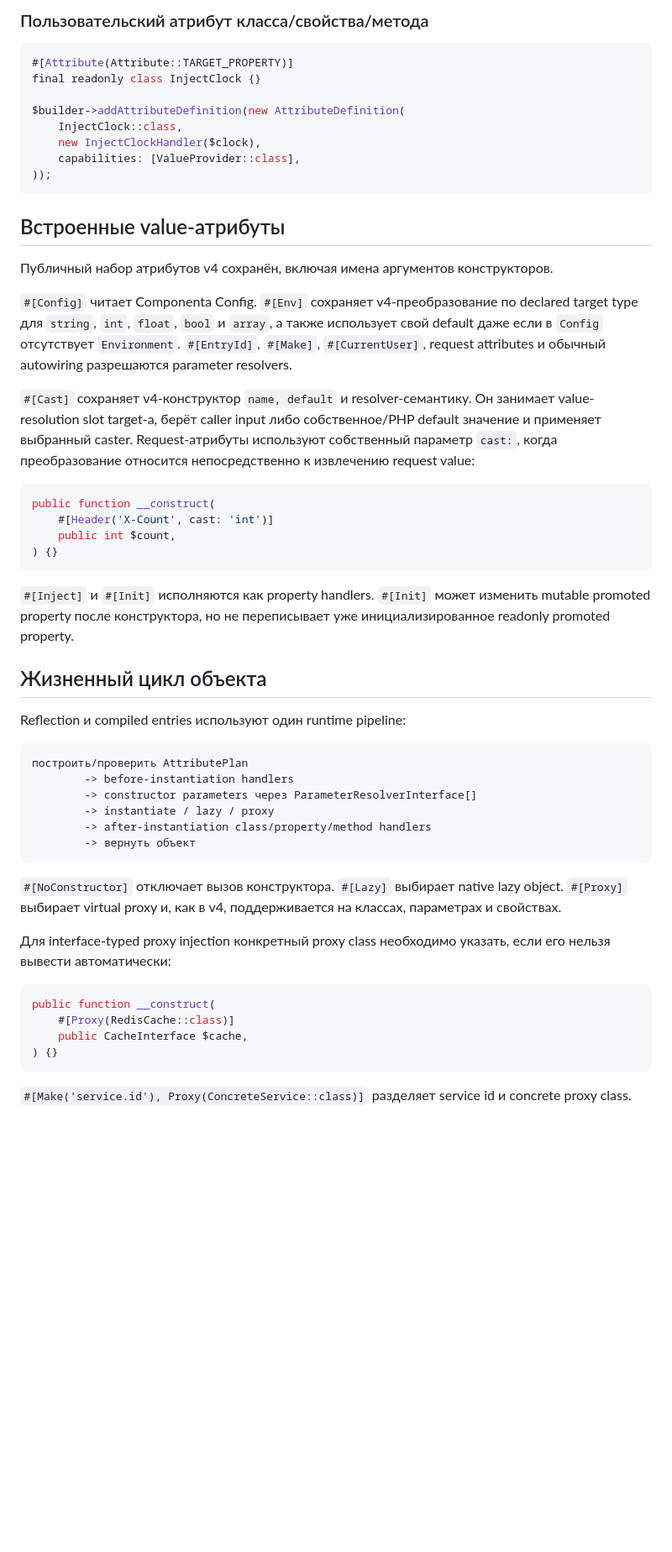
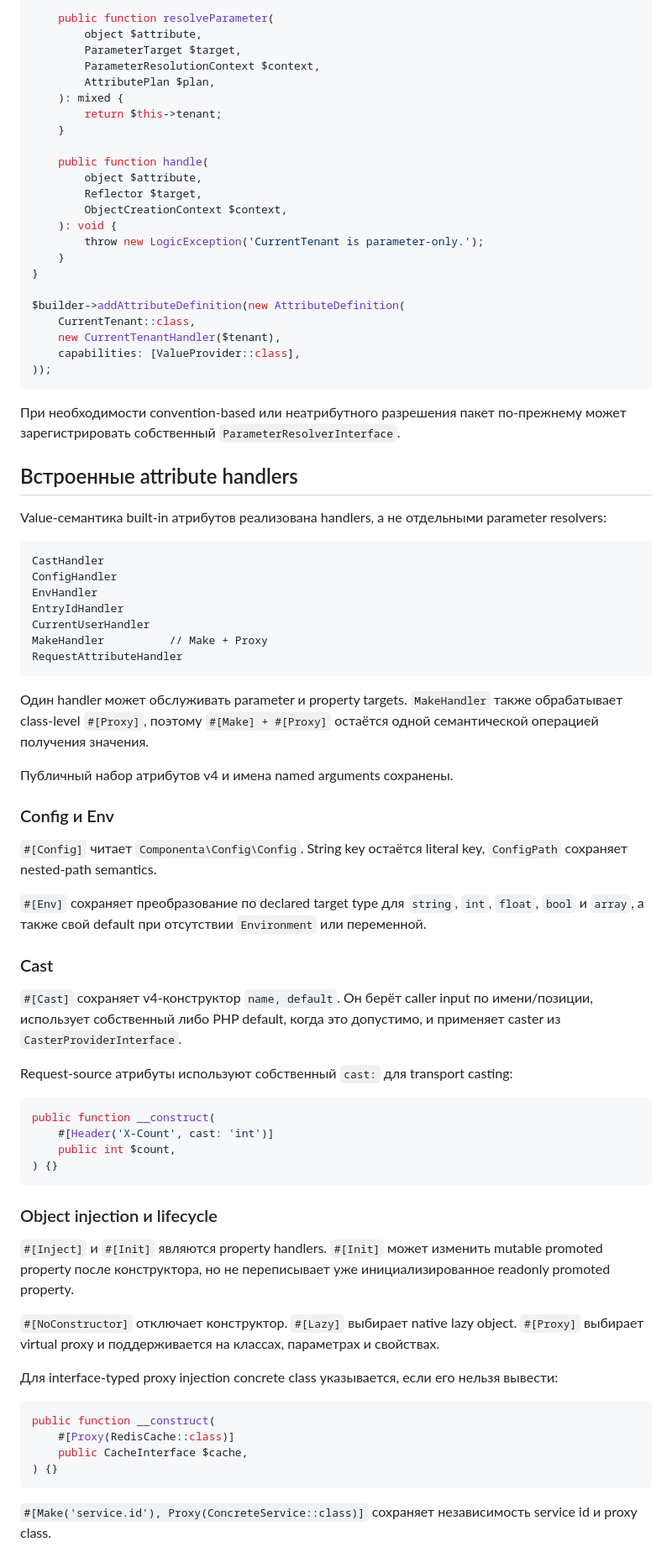
Before and after one commit to componenta/di, a Markdown page: README.ru.md, the part around one of its changes. Shown at 84% size. Drawn GitHub-style; blank space fills up the shorter version.

Commit message:
Document unified parameter attribute resolution in Russian

````diff
--- a/README.ru.md
+++ b/README.ru.md
@@ -150,24 +179,60 @@ $builder
 
-### Пользовательский атрибут класса/свойства/метода
+    public function resolveParameter(
+        object $attribute,
+        ParameterTarget $target,
+        ParameterResolutionContext $context,
+        AttributePlan $plan,
+    ): mixed {
+        return $this->tenant;
+    }
 
-```php
-#[Attribute(Attribute::TARGET_PROPERTY)]
-final readonly class InjectClock {}
+    public function handle(
+        object $attribute,
+        Reflector $target,
+        ObjectCreationContext $context,
+    ): void {
+        throw new LogicException('CurrentTenant is parameter-only.');
+    }
+}
 
 $builder->addAttributeDefinition(new AttributeDefinition(
-    InjectClock::class,
-    new InjectClockHandler($clock),
+    CurrentTenant::class,
+    new CurrentTenantHandler($tenant),
     capabilities: [ValueProvider::class],
 ));
 ```
 
-## Встроенные value-атрибуты
+При необходимости convention-based или неатрибутного разрешения пакет по-прежнему может зарегистрировать собственный `ParameterResolverInterface`.
 
-Публичный набор атрибутов v4 сохранён, включая имена аргументов конструкторов.
+## Встроенные attribute handlers
 
-`#[Config]` читает Componenta Config. `#[Env]` сохраняет v4-преобразование по declared target type для `string`, `int`, `float`, `bool` и `array`, а также использует свой default даже если в `Config` отсутствует `Environment`. `#[EntryId]`, `#[Make]`, `#[CurrentUser]`, request attributes и обычный autowiring разрешаются parameter resolvers.
+Value-семантика built-in атрибутов реализована handlers, а не отдельными parameter resolvers:
 
-`#[Cast]` сохраняет v4-конструктор `name, default` и resolver-семантику. Он занимает value-resolution slot target-а, берёт caller input либо собственное/PHP default значение и применяет выбранный caster. Request-атрибуты используют собственный параметр `cast:`, когда преобразование относится непосредственно к извлечению request value:
+```text
+CastHandler
+ConfigHandler
+EnvHandler
+EntryIdHandler
+CurrentUserHandler
+MakeHandler          // Make + Proxy
+RequestAttributeHandler
+```
+
+Один handler может обслуживать parameter и property targets. `MakeHandler` также обрабатывает class-level `#[Proxy]`, поэтому `#[Make] + #[Proxy]` остаётся одной семантической операцией получения значения.
+
+Публичный набор атрибутов v4 и имена named arguments сохранены.
+
+### Config и Env
+
+`#[Config]` читает `Componenta\Config\Config`. String key остаётся literal key, `ConfigPath` сохраняет nested-path semantics.
+
+`#[Env]` сохраняет преобразование по declared target type для `string`, `int`, `float`, `bool` и `array`, а также свой default при отсутствии `Environment` или переменной.
+
+### Cast
+
+`#[Cast]` сохраняет v4-конструктор `name, default`. Он берёт caller input по имени/позиции, использует собственный либо PHP default, когда это допустимо, и применяет caster из `CasterProviderInterface`.
+
+Request-source атрибуты используют собственный `cast:` для transport casting:
 
 ```php
 public function __construct(
@@ -176,24 +241,13 @@ public function __construct(
 ) {}
 ```
 
-`#[Inject]` и `#[Init]` исполняются как property handlers. `#[Init]` может изменить mutable promoted property после конструктора, но не переписывает уже инициализированное readonly promoted property.
+### Object injection и lifecycle
 
-## Жизненный цикл объекта
+`#[Inject]` и `#[Init]` являются property handlers. `#[Init]` может изменить mutable promoted property после конструктора, но не переписывает уже инициализированное readonly promoted property.
 
-Reflection и compiled entries используют один runtime pipeline:
+`#[NoConstructor]` отключает конструктор. `#[Lazy]` выбирает native lazy object. `#[Proxy]` выбирает virtual proxy и поддерживается на классах, параметрах и свойствах.
 
-```text
-построить/проверить AttributePlan
-        -> before-instantiation handlers
-        -> constructor parameters через ParameterResolverInterface[]
-        -> instantiate / lazy / proxy
-        -> after-instantiation class/property/method handlers
-        -> вернуть объект
-```
-
-`#[NoConstructor]` отключает вызов конструктора. `#[Lazy]` выбирает native lazy object. `#[Proxy]` выбирает virtual proxy и, как в v4, поддерживается на классах, параметрах и свойствах.
-
-Для interface-typed proxy injection конкретный proxy class необходимо указать, если его нельзя вывести автоматически:
+Для interface-typed proxy injection concrete class указывается, если его нельзя вывести:
 
 ```php
 public function __construct(
@@ -202,5 +256,5 @@ public function __construct(
 ) {}
 ```
 
-`#[Make('service.id'), Proxy(ConcreteService::class)]` разделяет service id и concrete proxy class.
+`#[Make('service.id'), Proxy(ConcreteService::class)]` сохраняет независимость service id и proxy class.
 
````
Also changed, not shown: other parts of README.ru.md (+145 -71 lines).
